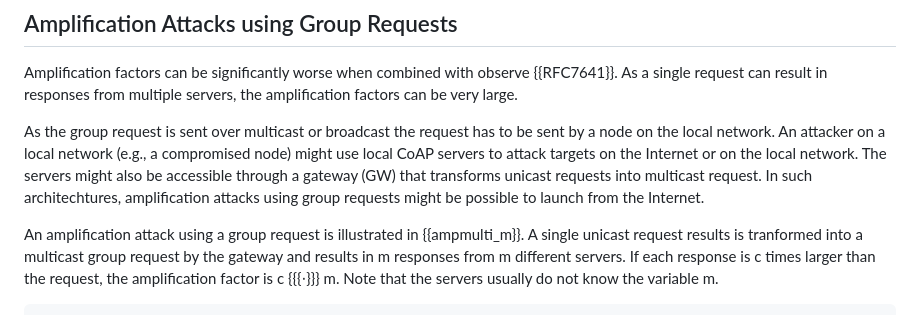
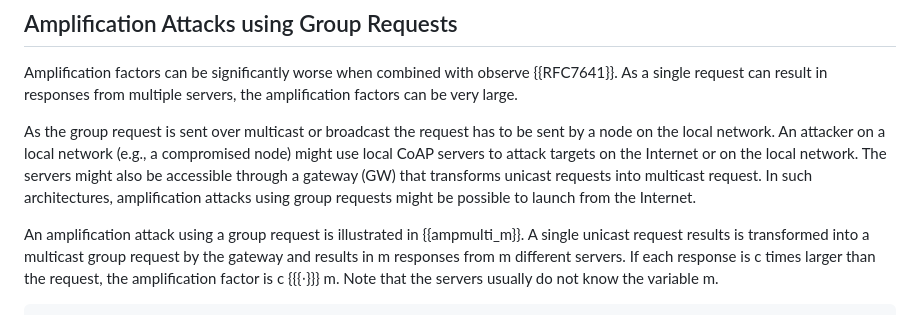
Before and after one commit to t2trg/t2trg-amplification-attacks, a Markdown page: draft-irtf-t2trg-amplification-attacks.md, the part around the change. Rendered like a GitHub page.

Commit message:
spell check

```diff
--- a/draft-irtf-t2trg-amplification-attacks.md
+++ b/draft-irtf-t2trg-amplification-attacks.md
@@ -295,10 +295,10 @@ Victim   Foe   Server
 
 Amplification factors can be significantly worse when combined with observe {{RFC7641}}. As a single request can result in responses from multiple servers, the amplification factors can be very large.
 
-As the group request is sent over multicast or broadcast the request has to be sent by a node on the local network. An attacker on a local network (e.g., a compromised node) might use local CoAP servers to attack targets on the Internet or on the local network. The servers might also be accessible through a gateway (GW) that transforms unicast requests into multicast request. In such architechtures, amplification attacks using group requests might be possible to launch from the Internet.
+As the group request is sent over multicast or broadcast the request has to be sent by a node on the local network. An attacker on a local network (e.g., a compromised node) might use local CoAP servers to attack targets on the Internet or on the local network. The servers might also be accessible through a gateway (GW) that transforms unicast requests into multicast request. In such architectures, amplification attacks using group requests might be possible to launch from the Internet.
 
 An amplification attack using a group request is illustrated in
-{{ampmulti_m}}. A single unicast request results is tranformed into
+{{ampmulti_m}}. A single unicast request results is transformed into
 a multicast group request by the gateway and results in m responses
 from m different servers. If each response is c times larger than the request,
 the amplification factor is c {{{⋅}}} m. Note that the servers usually do not know
```
